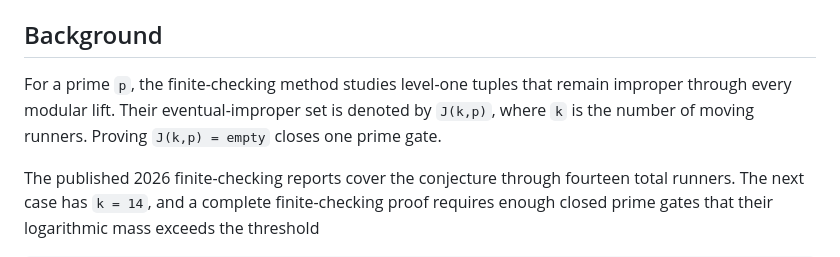
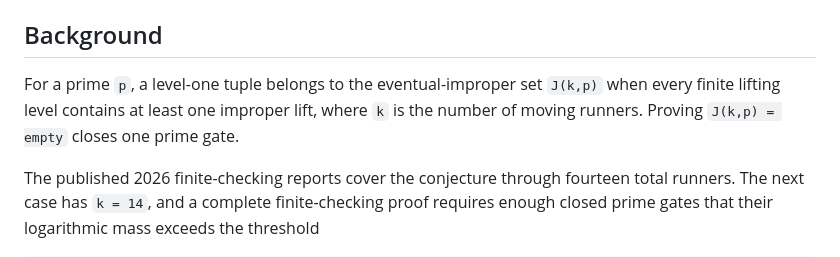
Before and after one commit to ruturajr-raval/lonely-runner-15-prime-29, a Markdown page: README.md, the part around the change. GitHub-like rendering.

Commit message:
Clarify eventual improperness in the README

```diff
--- a/README.md
+++ b/README.md
@@ -23,10 +23,10 @@ stable concept DOI `10.5281/zenodo.22539841`.
 
 ## Background
 
-For a prime `p`, the finite-checking method studies level-one tuples that
-remain improper through every modular lift. Their eventual-improper set is
-denoted by `J(k,p)`, where `k` is the number of moving runners. Proving
-`J(k,p) = empty` closes one prime gate.
+For a prime `p`, a level-one tuple belongs to the eventual-improper set
+`J(k,p)` when every finite lifting level contains at least one improper lift,
+where `k` is the number of moving runners. Proving `J(k,p) = empty` closes one
+prime gate.
 
 The published 2026 finite-checking reports cover the conjecture through
 fourteen total runners. The next case has `k = 14`, and a complete
```
